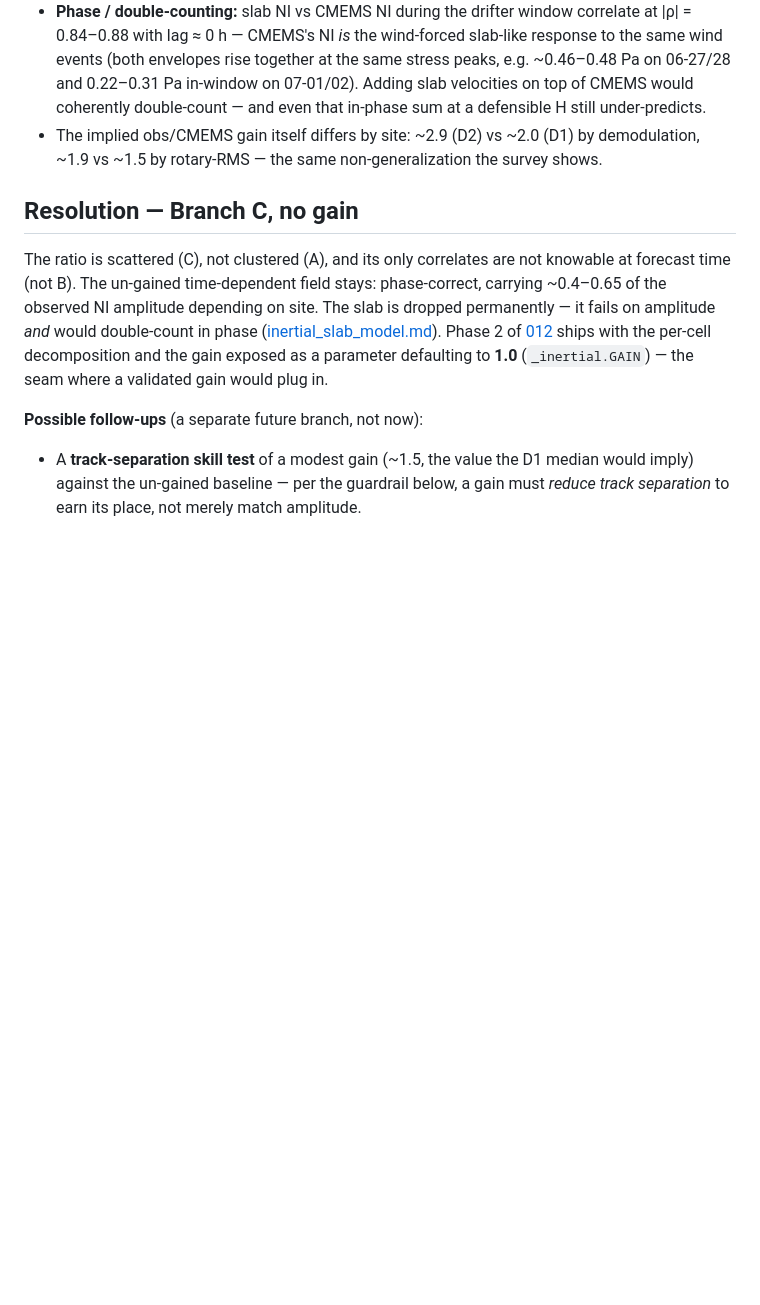
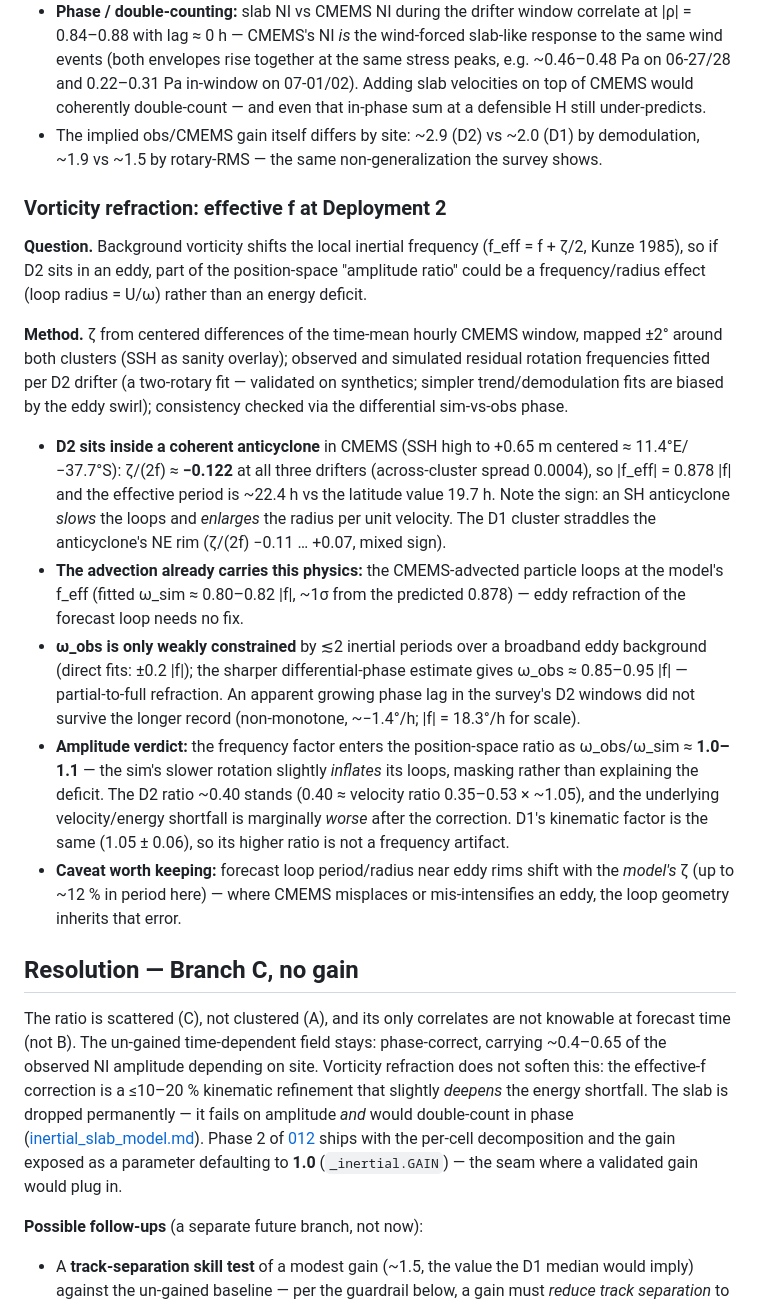
Before and after one commit to geomar-od-lagrange/2026_whirls_cruise_map, a Markdown page: plans/done/013-inertial-gain-generalization.md, the part around the change. GitHub-like rendering; blank space fills up the shorter version.

Commit message:
Record the effective-f (vorticity refraction) findings in resolved plan 013
D2 sits inside a coherent CMEMS anticyclone (zeta/2f ~ -0.122, f_eff =
0.878 |f|); the advected particle demonstrably loops at the model's f_eff, so
the forecast already carries eddy refraction. The frequency factor enters the
position-space amplitude ratio as ~1.0-1.1 and masks rather than explains the
D2 deficit -- the no-gain resolution stands, marginally strengthened. Adds the
loop-geometry-near-eddy-rims caveat.

Co-Authored-By: Claude Fable 5 <noreply@anthropic.com>

```diff
--- a/plans/done/013-inertial-gain-generalization.md
+++ b/plans/done/013-inertial-gain-generalization.md
@@ -112,12 +112,53 @@ point series (06-21 → 07-03); observed NI from detrended drifter velocities.
   demodulation, ~1.9 vs ~1.5 by rotary-RMS — the same non-generalization the
   survey shows.
 
+### Vorticity refraction: effective f at Deployment 2
+
+**Question.** Background vorticity shifts the local inertial frequency
+(f_eff = f + ζ/2, Kunze 1985), so if D2 sits in an eddy, part of the
+position-space "amplitude ratio" could be a frequency/radius effect
+(loop radius = U/ω) rather than an energy deficit.
+
+**Method.** ζ from centered differences of the time-mean hourly CMEMS window,
+mapped ±2° around both clusters (SSH as sanity overlay); observed and
+simulated residual rotation frequencies fitted per D2 drifter (a two-rotary
+fit — validated on synthetics; simpler trend/demodulation fits are biased by
+the eddy swirl); consistency checked via the differential sim-vs-obs phase.
+
+- **D2 sits inside a coherent anticyclone** in CMEMS (SSH high to +0.65 m
+  centered ≈ 11.4°E/−37.7°S): ζ/(2f) ≈ **−0.122** at all three drifters
+  (across-cluster spread 0.0004), so |f_eff| = 0.878 |f| and the effective
+  period is ~22.4 h vs the latitude value 19.7 h. Note the sign: an SH
+  anticyclone *slows* the loops and *enlarges* the radius per unit velocity.
+  The D1 cluster straddles the anticyclone's NE rim (ζ/(2f) −0.11 … +0.07,
+  mixed sign).
+- **The advection already carries this physics:** the CMEMS-advected particle
+  loops at the model's f_eff (fitted ω_sim ≈ 0.80–0.82 |f|, ~1σ from the
+  predicted 0.878) — eddy refraction of the forecast loop needs no fix.
+- **ω_obs is only weakly constrained** by ≲2 inertial periods over a broadband
+  eddy background (direct fits: ±0.2 |f|); the sharper differential-phase
+  estimate gives ω_obs ≈ 0.85–0.95 |f| — partial-to-full refraction. An
+  apparent growing phase lag in the survey's D2 windows did not survive the
+  longer record (non-monotone, ~−1.4°/h; |f| = 18.3°/h for scale).
+- **Amplitude verdict:** the frequency factor enters the position-space ratio
+  as ω_obs/ω_sim ≈ **1.0–1.1** — the sim's slower rotation slightly *inflates*
+  its loops, masking rather than explaining the deficit. The D2 ratio ~0.40
+  stands (0.40 ≈ velocity ratio 0.35–0.53 × ~1.05), and the underlying
+  velocity/energy shortfall is marginally *worse* after the correction. D1's
+  kinematic factor is the same (1.05 ± 0.06), so its higher ratio is not a
+  frequency artifact.
+- **Caveat worth keeping:** forecast loop period/radius near eddy rims shift
+  with the *model's* ζ (up to ~12 % in period here) — where CMEMS misplaces or
+  mis-intensifies an eddy, the loop geometry inherits that error.
+
 ## Resolution — Branch C, no gain
 
 The ratio is scattered (C), not clustered (A), and its only correlates are not
 knowable at forecast time (not B). The un-gained time-dependent field stays:
 phase-correct, carrying ~0.4–0.65 of the observed NI amplitude depending on
-site. The slab is dropped permanently — it fails on amplitude *and* would
+site. Vorticity refraction does not soften this: the effective-f correction is
+a ≤10–20 % kinematic refinement that slightly *deepens* the energy shortfall.
+The slab is dropped permanently — it fails on amplitude *and* would
 double-count in phase ([inertial_slab_model.md](inertial_slab_model.md)).
 Phase 2 of [012](../012-near-inertial-forecast.md) ships with the per-cell
 decomposition and the gain exposed as a parameter defaulting to **1.0**
```
